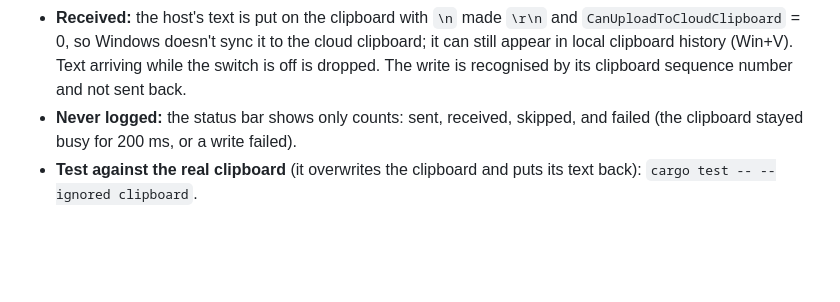
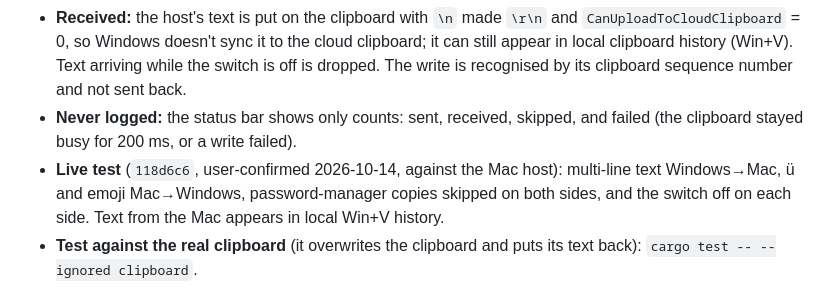
Before and after one commit to eigen-spaced/nocomputer, a Markdown page: app/README.md, the part around the change. Drawn GitHub-style; blank space fills up the shorter version.

Commit message:
Record the live clipboard test
Co-Authored-By: Claude Opus 5.5 <noreply@anthropic.com>

```diff
--- a/app/README.md
+++ b/app/README.md
@@ -83,6 +83,7 @@ Live mode shares plain text both ways on the authenticated connection (protocol
 - **Sent:** what is on the clipboard when sharing starts, then each copy, with `\r\n` made `\n` and the text cut at its first NUL. Nothing is sent for copies with no text, text that is empty or over 1 MiB, text equal to the last sent or received, or copies other apps mark private: `ExcludeClipboardContentFromMonitorProcessing`, `Clipboard Viewer Ignore`, or `CanIncludeInClipboardHistory` / `CanUploadToCloudClipboard` holding anything but 1 (password managers set these).
 - **Received:** the host's text is put on the clipboard with `\n` made `\r\n` and `CanUploadToCloudClipboard` = 0, so Windows doesn't sync it to the cloud clipboard; it can still appear in local clipboard history (Win+V). Text arriving while the switch is off is dropped. The write is recognised by its clipboard sequence number and not sent back.
 - **Never logged:** the status bar shows only counts: sent, received, skipped, and failed (the clipboard stayed busy for 200 ms, or a write failed).
+- **Live test** (`118d6c6`, user-confirmed 2026-10-14, against the Mac host): multi-line text Windows→Mac, ü and emoji Mac→Windows, password-manager copies skipped on both sides, and the switch off on each side. Text from the Mac appears in local Win+V history.
 - **Test against the real clipboard** (it overwrites the clipboard and puts its text back): `cargo test -- --ignored clipboard`.
 
 ## What counts as hardware-decode evidence
```
Also changed, not shown: docs/development-plan.md (+1 -1 lines).
